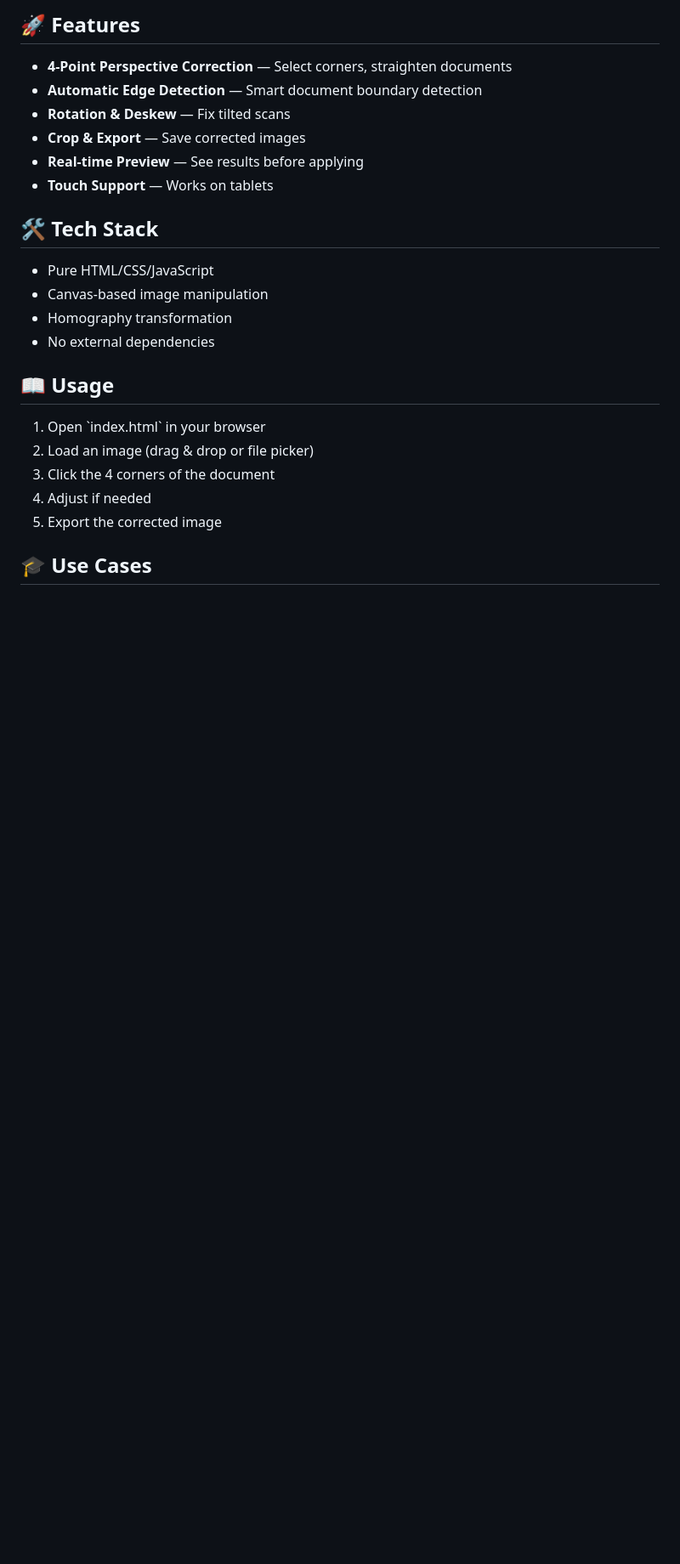
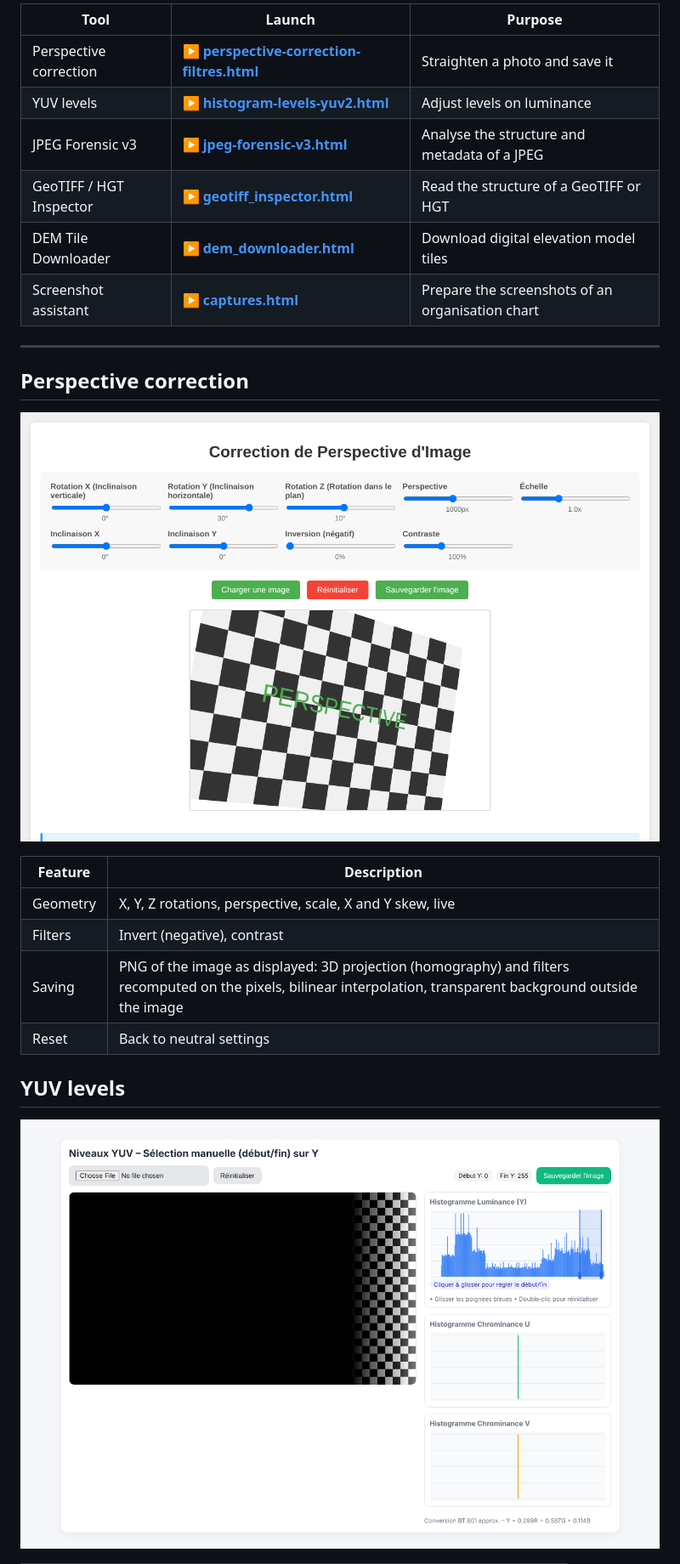
Before and after one commit to ericperret/photo, a Markdown page: README.md, the part around one of its changes. Shown at 85% size. Rendered like a GitHub page; pictures changed too: screenshot_histogram-levels-yuv2.png (added), screenshot_perspective-correction-filtres.png (added); blank space fills up the shorter version.

```diff
--- a/README.md
+++ b/README.md
@@ -10,27 +14,27 @@
 
-## 🚀 Features
+| Tool | Launch | Purpose |
+|---|---|---|
+| Perspective correction | ▶️ **[perspective-correction-filtres.html](https://ericperret.github.io/photo/perspective-correction-filtres.html)** | Straighten a photo and save it |
+| YUV levels | ▶️ **[histogram-levels-yuv2.html](https://ericperret.github.io/photo/histogram-levels-yuv2.html)** | Adjust levels on luminance |
+| JPEG Forensic v3 | ▶️ **[jpeg-forensic-v3.html](https://ericperret.github.io/photo/jpeg-forensic-v3.html)** | Analyse the structure and metadata of a JPEG |
+| GeoTIFF / HGT Inspector | ▶️ **[geotiff_inspector.html](https://ericperret.github.io/photo/geotiff_inspector.html)** | Read the structure of a GeoTIFF or HGT |
+| DEM Tile Downloader | ▶️ **[dem_downloader.html](https://ericperret.github.io/photo/dem_downloader.html)** | Download digital elevation model tiles |
+| Screenshot assistant | ▶️ **[captures.html](https://ericperret.github.io/photo/captures.html)** | Prepare the screenshots of an organisation chart |
 
-- **4-Point Perspective Correction** — Select corners, straighten documents
-- **Automatic Edge Detection** — Smart document boundary detection
-- **Rotation & Deskew** — Fix tilted scans
-- **Crop & Export** — Save corrected images
-- **Real-time Preview** — See results before applying
-- **Touch Support** — Works on tablets
+---
 
-## 🛠️ Tech Stack
+## Perspective correction
 
-- Pure HTML/CSS/JavaScript
-- Canvas-based image manipulation
-- Homography transformation
-- No external dependencies
+![Perspective correction](screenshot_perspective-correction-filtres.png)
 
-## 📖 Usage
+| Feature | Description |
+|---|---|
+| Geometry | X, Y, Z rotations, perspective, scale, X and Y skew, live |
+| Filters | Invert (negative), contrast |
+| Saving | PNG of the image as displayed: 3D projection (homography) and filters recomputed on the pixels, bilinear interpolation, transparent background outside the image |
+| Reset | Back to neutral settings |
 
-1. Open \`index.html\` in your browser
-2. Load an image (drag & drop or file picker)
-3. Click the 4 corners of the document
-4. Adjust if needed
-5. Export the corrected image
+## YUV levels
 
-## 🎓 Use Cases
+![YUV levels](screenshot_histogram-levels-yuv2.png)
 
```
Also changed, not shown: other parts of README.md (+64 -14 lines), LISEZMOI.md (+83 -33 lines), screenshot_captures.png (added), screenshot_dem_downloader.png (added), screenshot_geotiff_inspector.png (added), screenshot_jpeg-forensic-v3.png (added), 3 other files.
